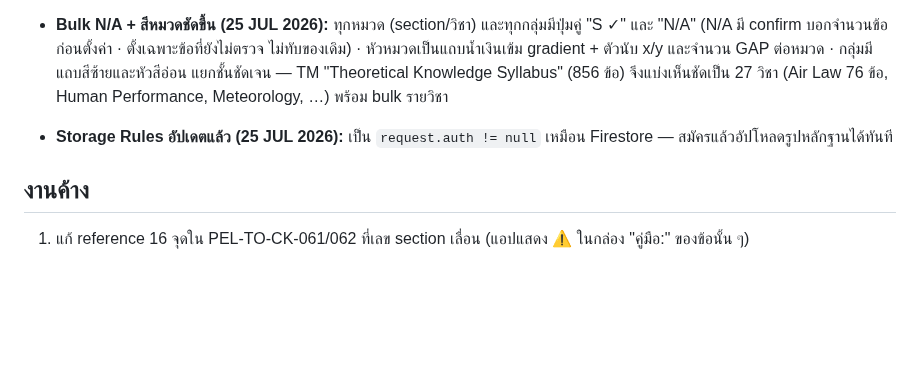
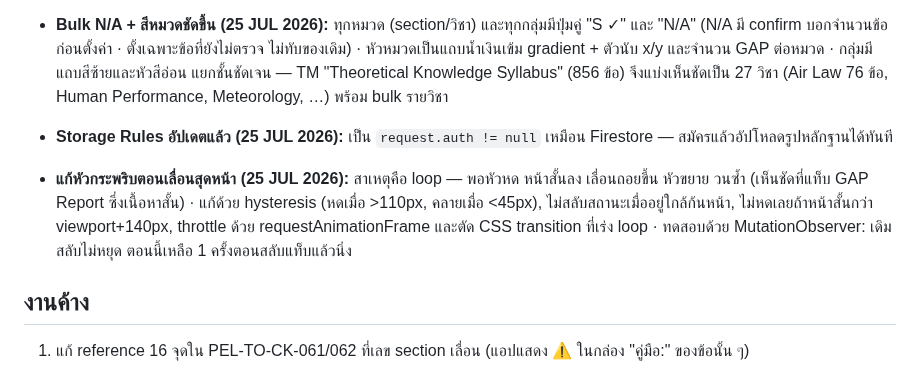
Before and after one commit to tistou35/d0507-audit, a Markdown page: HANDOFF.md, the part around the change. Drawn GitHub-style; blank space fills up the shorter version.

Commit message:
HANDOFF: header flicker fix
Co-Authored-By: Claude Fable 5 <noreply@anthropic.com>

```diff
--- a/HANDOFF.md
+++ b/HANDOFF.md
@@ -78,6 +78,8 @@ URL: Portal ที่ root, งาน IAC ที่ `/iac/` (AUDIT_ID เดิ
 - **Bulk N/A + สีหมวดชัดขึ้น (25 JUL 2026):** ทุกหมวด (section/วิชา) และทุกกลุ่มมีปุ่มคู่ "S ✓" และ "N/A" (N/A มี confirm บอกจำนวนข้อก่อนตั้งค่า · ตั้งเฉพาะข้อที่ยังไม่ตรวจ ไม่ทับของเดิม) · หัวหมวดเป็นแถบน้ำเงินเข้ม gradient + ตัวนับ x/y และจำนวน GAP ต่อหมวด · กลุ่มมีแถบสีซ้ายและหัวสีอ่อน แยกชั้นชัดเจน — TM "Theoretical Knowledge Syllabus" (856 ข้อ) จึงแบ่งเห็นชัดเป็น 27 วิชา (Air Law 76 ข้อ, Human Performance, Meteorology, …) พร้อม bulk รายวิชา
 - **Storage Rules อัปเดตแล้ว (25 JUL 2026):** เป็น `request.auth != null` เหมือน Firestore — สมัครแล้วอัปโหลดรูปหลักฐานได้ทันที
 
+- **แก้หัวกระพริบตอนเลื่อนสุดหน้า (25 JUL 2026):** สาเหตุคือ loop — พอหัวหด หน้าสั้นลง เลื่อนถอยขึ้น หัวขยาย วนซ้ำ (เห็นชัดที่แท็บ GAP Report ซึ่งเนื้อหาสั้น) · แก้ด้วย hysteresis (หดเมื่อ >110px, คลายเมื่อ <45px), ไม่สลับสถานะเมื่ออยู่ใกล้ก้นหน้า, ไม่หดเลยถ้าหน้าสั้นกว่า viewport+140px, throttle ด้วย requestAnimationFrame และตัด CSS transition ที่เร่ง loop · ทดสอบด้วย MutationObserver: เดิมสลับไม่หยุด ตอนนี้เหลือ 1 ครั้งตอนสลับแท็บแล้วนิ่ง
+
 ## งานค้าง
 
 1. แก้ reference 16 จุดใน PEL-TO-CK-061/062 ที่เลข section เลื่อน (แอปแสดง ⚠ ในกล่อง "คู่มือ:" ของข้อนั้น ๆ)
```
